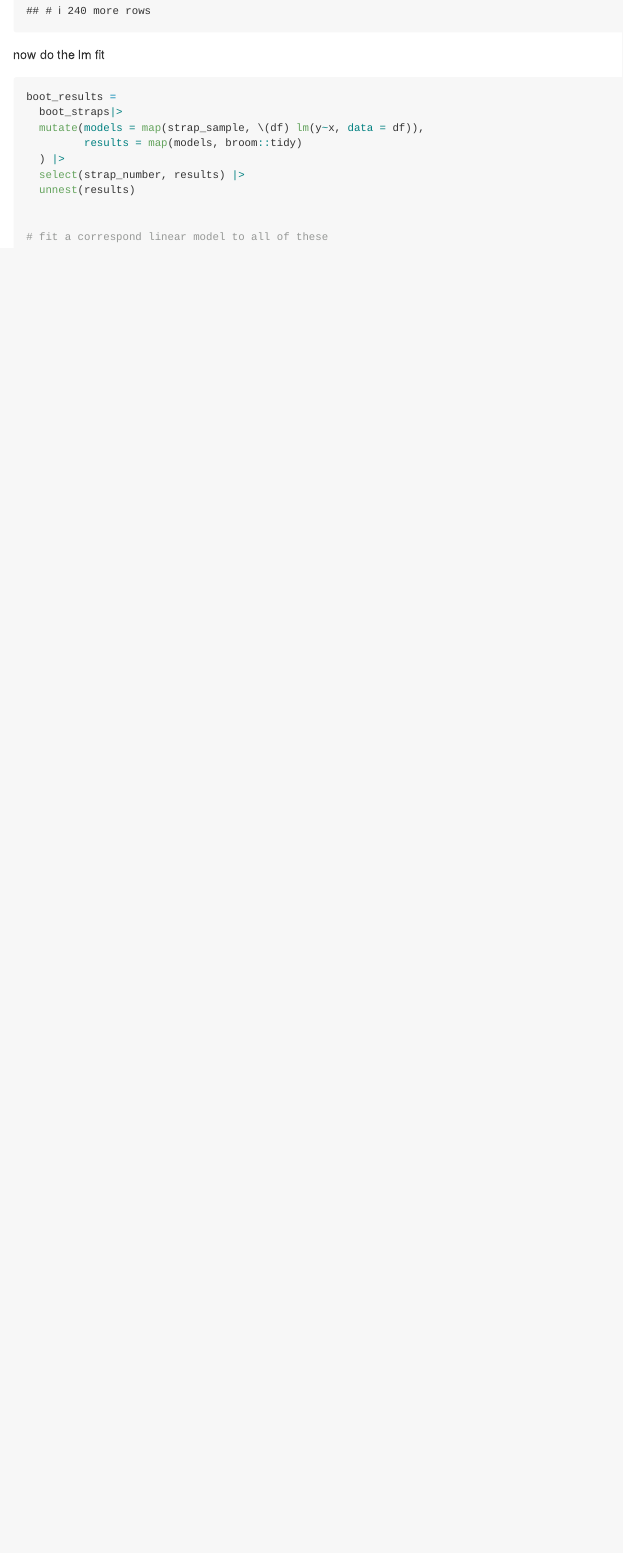
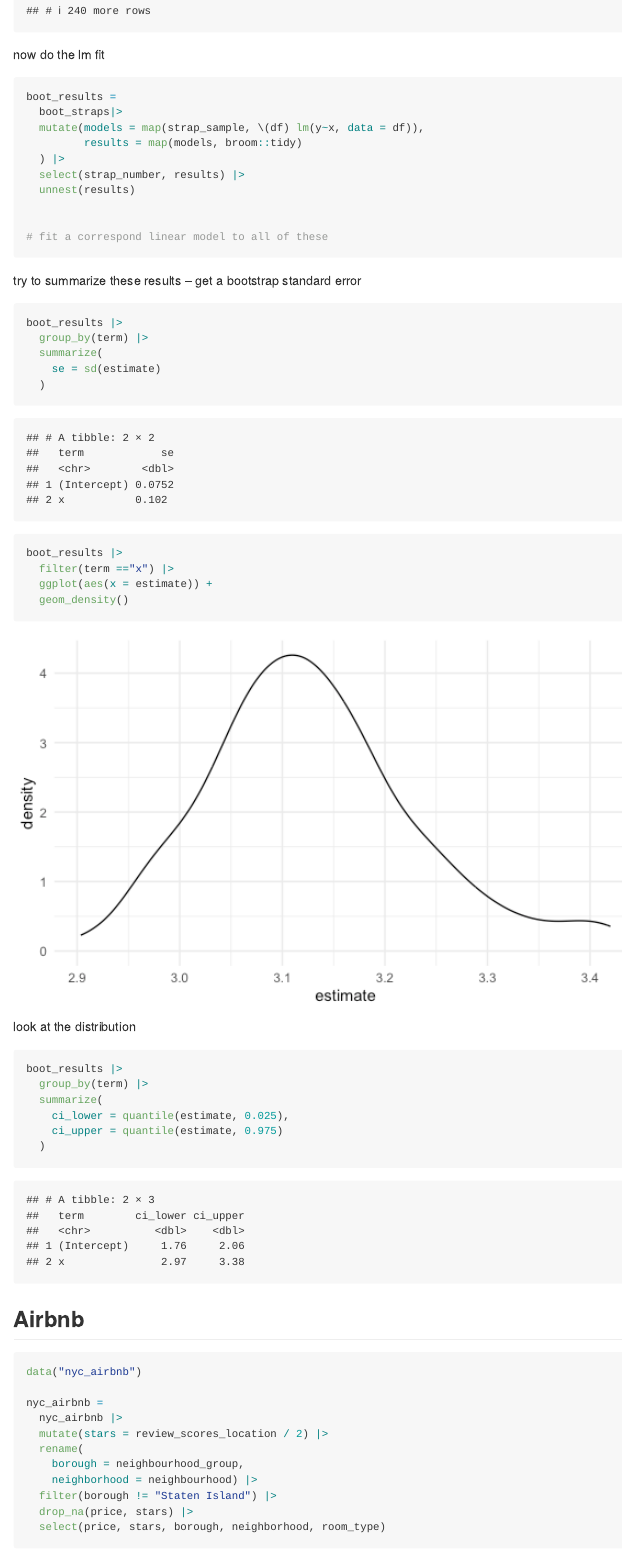
Before and after one commit to longyizhaolz2949/linear_models, an R Markdown document (bootstraping.Rmd): the page in a window 1100 px wide, from 4080 px down. The pictures show the output file bootstraping.md that the author committed with the source, drawn offline in the style of GitHub.

````diff
--- a/bootstraping.Rmd
+++ b/bootstraping.Rmd
@@ -112,3 +112,44 @@
 
 # fit a correspond linear model to all of these
 ```
+
+try to summarize these results -- get a bootstrap standard error
+
+```{r}
+boot_results |>
+  group_by(term) |>
+  summarize(
+    se = sd(estimate)
+  )
+```
+
+```{r}
+boot_results |>
+  filter(term =="x") |>
+  ggplot(aes(x = estimate)) +
+  geom_density()
+```
+
+look at the distribution
+```{r}
+boot_results |>
+  group_by(term) |>
+  summarize(
+    ci_lower = quantile(estimate, 0.025),
+    ci_upper = quantile(estimate, 0.975)
+  )
+```
+
+## Airbnb
+```{r}
+data("nyc_airbnb")
+
+nyc_airbnb =
+  nyc_airbnb |>
+  mutate(stars = review_scores_location / 2) |>
+  rename(
+    borough = neighbourhood_group,
+    neighborhood = neighbourhood) |>
+  filter(borough != "Staten Island") |>
+  drop_na(price, stars) |>
+  select(price, stars, borough, neighborhood, room_type)
````
Also changed, not shown: bootstraping.md, bootstraping_files/figure-gfm/unnamed-chunk-13-1.png (added), bootstraping_files/figure-gfm/unnamed-chunk-14-1.png (added), bootstraping_files/figure-gfm/unnamed-chunk-9-1.png (added), bootstraping.Rmd (31 more changed lines).
